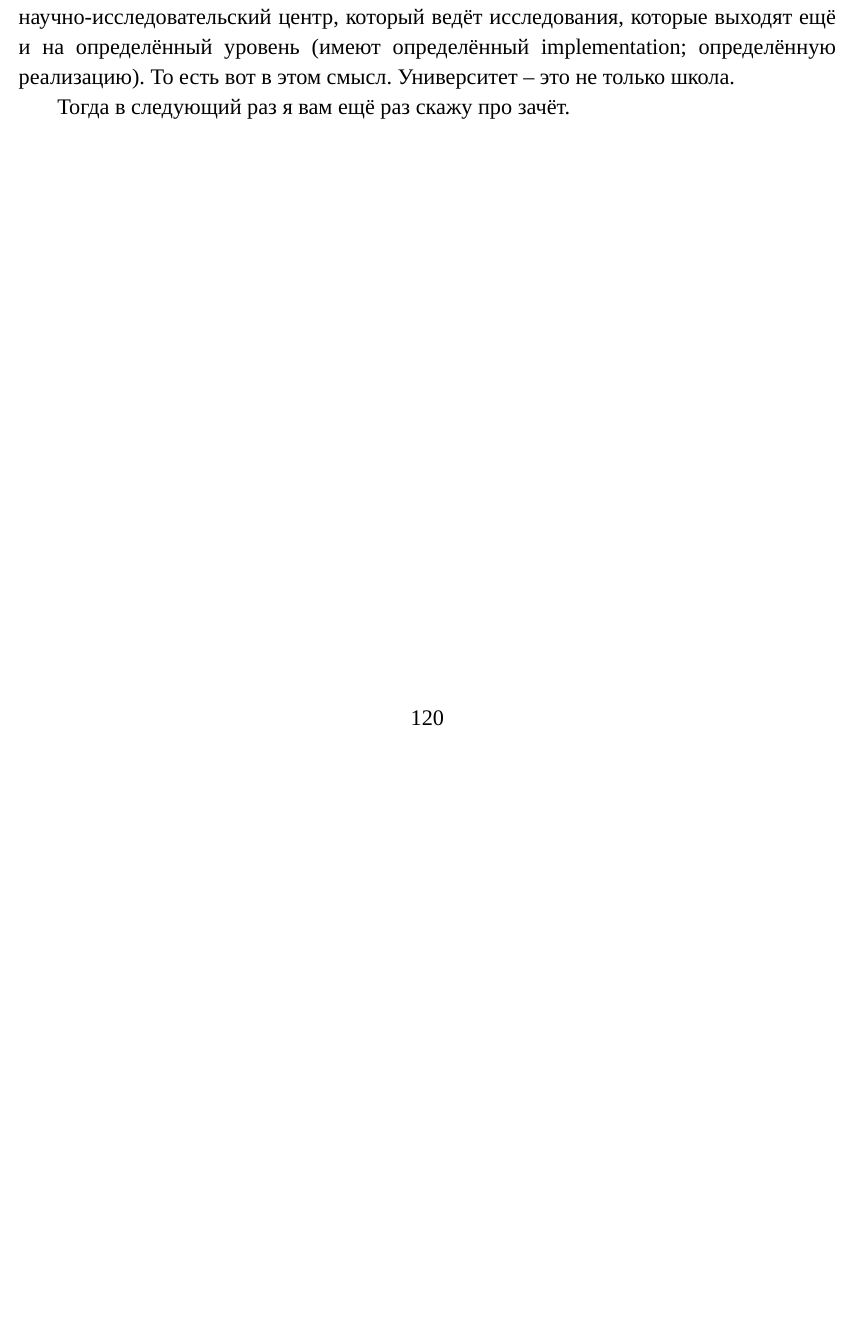
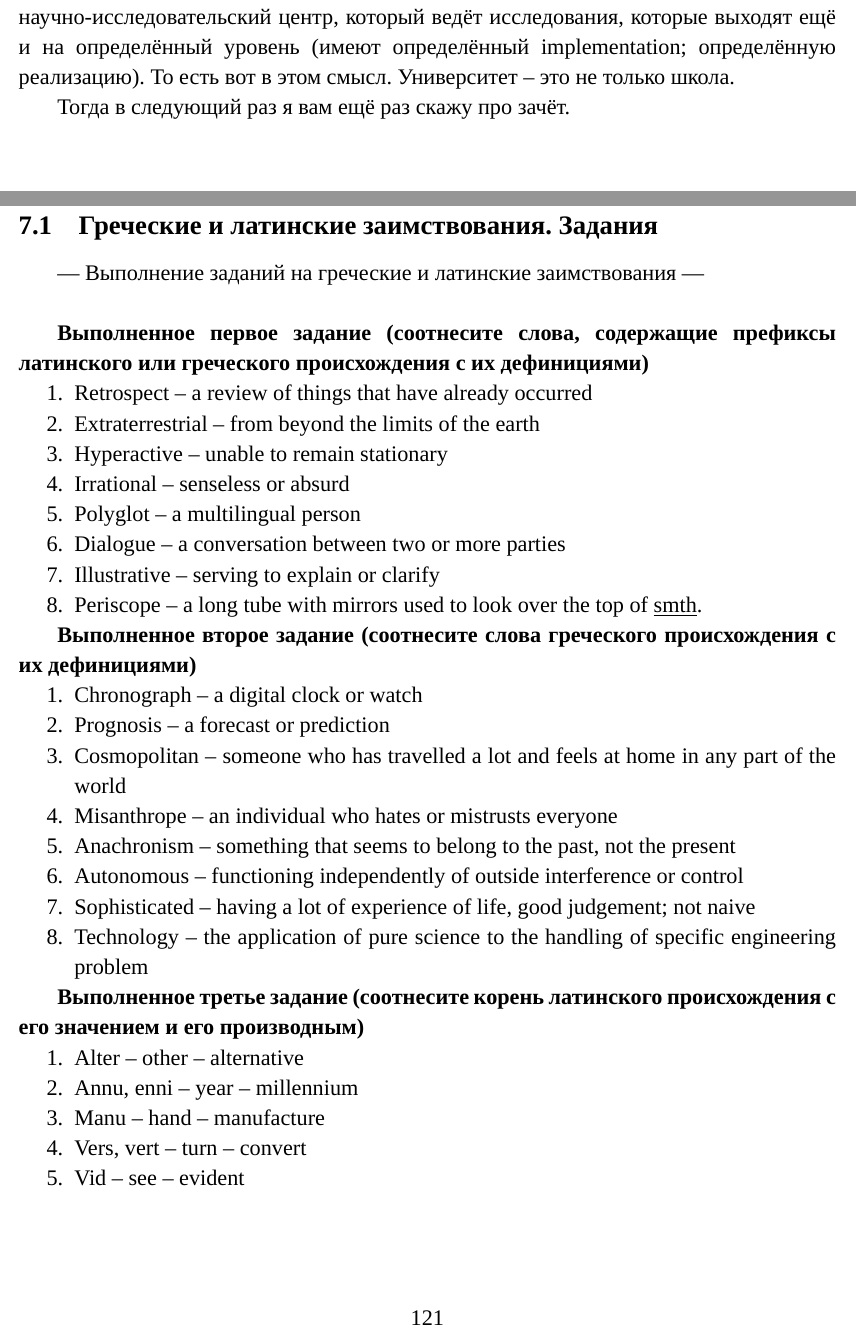
Before and after one commit to mualal/asp, a LaTeX document (english/main.tex, which reads english/parts/2024_01_31_1.tex): part of page 120 of 129 before the commit and two parts of pages 120 and 121 of 133 after it, the two joined at a grey line, cut so that both start at the same text, the shorter picture padded with empty space. Compiled offline with XeLaTeX; a missing font is replaced by an installed copy or a similar font.

Commit message:
English: start 2024Jan31 lectures notes

```diff
--- /dev/null
+++ b/english/parts/2024_01_31_1.tex
@@ -0,0 +1,48 @@
+\documentclass[main.tex]{subfiles}
+
+\begin{document}
+
+\section{Лекция 31.01.2024 часть 1 (Смольская Н.Б.)}
+
+\subsection{Греческие и латинские заимствования. Задания}
+
+--- Выполнение заданий на греческие и латинские заимствования ---
+\\
+
+\textbf{Выполненное первое задание (соотнесите слова, содержащие префиксы латинского или греческого происхождения с их дефинициями)}
+
+\begin{enumerate}[nosep]
+	\item Retrospect -- a review of things that have already occurred
+	\item Extraterrestrial -- from beyond the limits of the earth
+	\item Hyperactive -- unable to remain stationary
+	\item Irrational -- senseless or absurd
+	\item Polyglot -- a multilingual person
+	\item Dialogue -- a conversation between two or more parties
+	\item Illustrative -- serving to explain or clarify
+	\item Periscope -- a long tube with mirrors used to look over the top of \underline{smth}.
+\end{enumerate}
+\
+
+\textbf{Выполненное второе задание (соотнесите слова греческого происхождения с их дефинициями)}
+
+\begin{enumerate}[nosep]
+	\item Chronograph -- a digital clock or watch
+	\item Prognosis -- a forecast or prediction
+	\item Cosmopolitan -- someone who has travelled a lot and feels at home in any part of the world
+	\item Misanthrope -- an individual who hates or mistrusts everyone
+	\item Anachronism -- something that seems to belong to the past, not the present
+	\item Autonomous -- functioning independently of outside interference or control
+	\item Sophisticated -- having a lot of experience of life, good judgement; not naive
+	\item Technology -- the application of pure science to the handling of specific engineering problem
+\end{enumerate}
+\
+
+\textbf{Выполненное третье задание (соотнесите корень латинского происхождения с его значением и его производным)}
+
+\begin{enumerate}[nosep]
+	\item Alter -- other -- alternative
+	\item Annu, enni -- year -- millennium
+	\item Manu -- hand -- manufacture
+	\item Vers, vert -- turn -- convert
+	\item Vid -- see -- evident
+\end{enumerate}
```
Also changed, not shown: english/main.tex (+4 -0 lines), english/parts/2024_01_31_2.tex (added, +29 -0 lines), english/main.pdf, english/parts/2024_01_31_1.tex (45 more changed lines).
